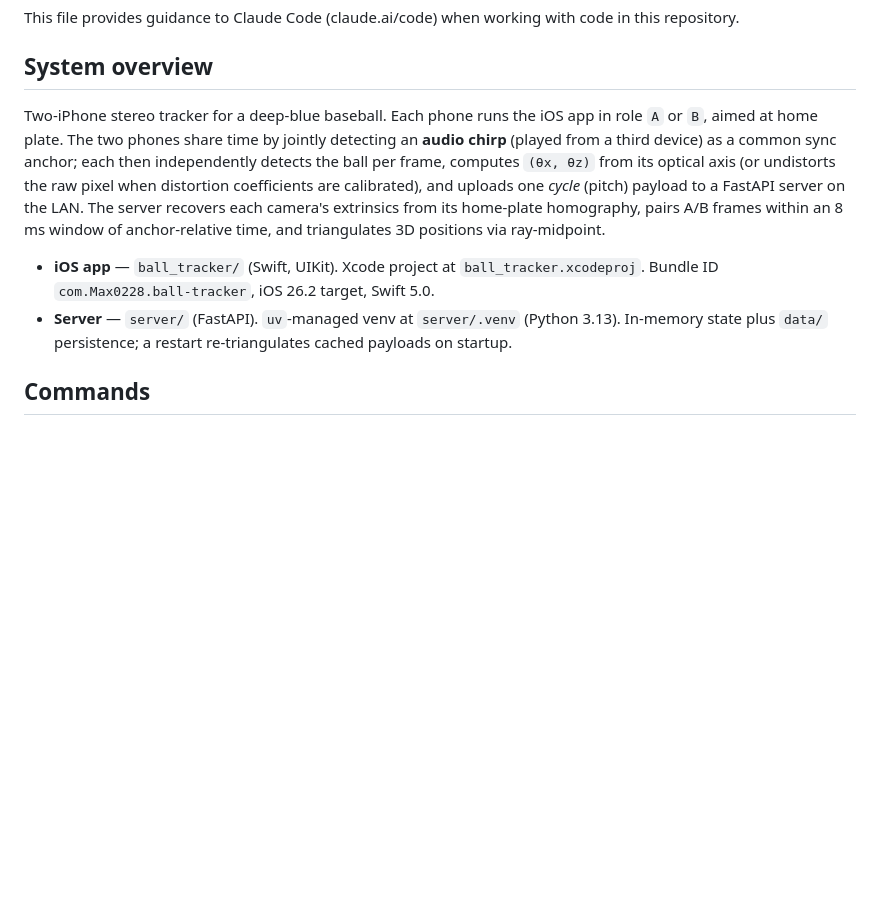
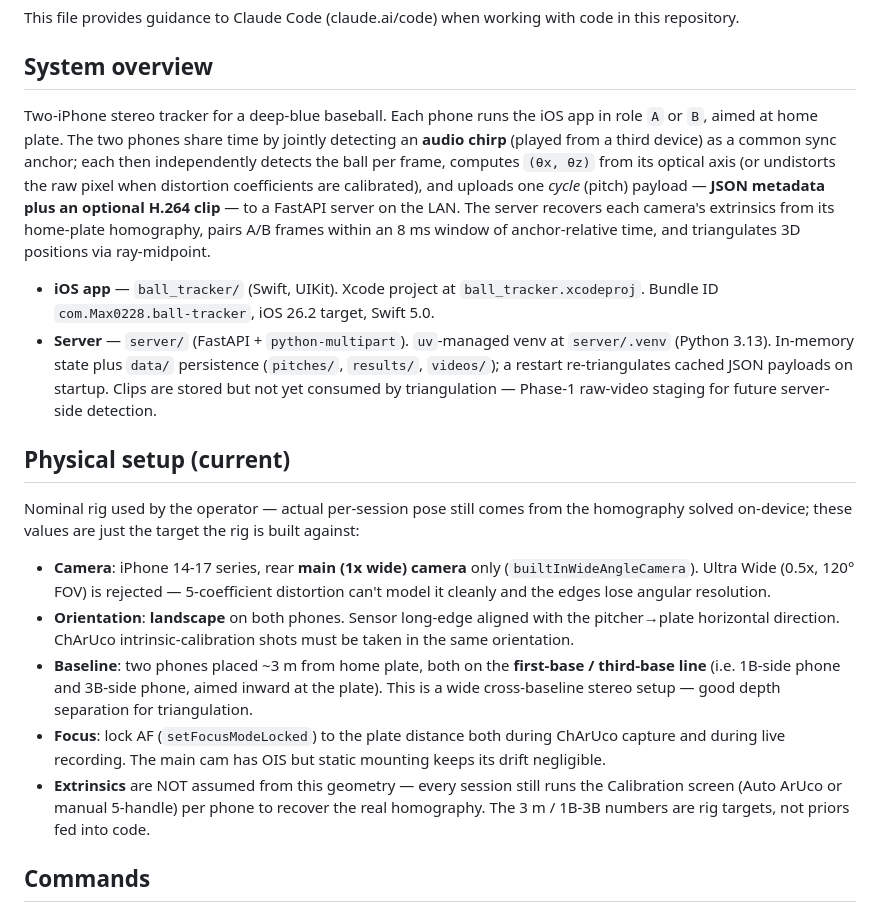
Before and after one commit to MaxChen228/ball_tracker_project, a Markdown page: CLAUDE.md, the part around one of its changes. Rendered like a GitHub page; blank space fills up the shorter version.

```diff
--- a/CLAUDE.md
+++ b/CLAUDE.md
@@ -4,10 +4,20 @@ This file provides guidance to Claude Code (claude.ai/code) when working with co
 
 ## System overview
 
-Two-iPhone stereo tracker for a deep-blue baseball. Each phone runs the iOS app in role `A` or `B`, aimed at home plate. The two phones share time by jointly detecting an **audio chirp** (played from a third device) as a common sync anchor; each then independently detects the ball per frame, computes `(θx, θz)` from its optical axis (or undistorts the raw pixel when distortion coefficients are calibrated), and uploads one *cycle* (pitch) payload to a FastAPI server on the LAN. The server recovers each camera's extrinsics from its home-plate homography, pairs A/B frames within an 8 ms window of anchor-relative time, and triangulates 3D positions via ray-midpoint.
+Two-iPhone stereo tracker for a deep-blue baseball. Each phone runs the iOS app in role `A` or `B`, aimed at home plate. The two phones share time by jointly detecting an **audio chirp** (played from a third device) as a common sync anchor; each then independently detects the ball per frame, computes `(θx, θz)` from its optical axis (or undistorts the raw pixel when distortion coefficients are calibrated), and uploads one *cycle* (pitch) payload — **JSON metadata plus an optional H.264 clip** — to a FastAPI server on the LAN. The server recovers each camera's extrinsics from its home-plate homography, pairs A/B frames within an 8 ms window of anchor-relative time, and triangulates 3D positions via ray-midpoint.
 
 - **iOS app** — `ball_tracker/` (Swift, UIKit). Xcode project at `ball_tracker.xcodeproj`. Bundle ID `com.Max0228.ball-tracker`, iOS 26.2 target, Swift 5.0.
-- **Server** — `server/` (FastAPI). `uv`-managed venv at `server/.venv` (Python 3.13). In-memory state plus `data/` persistence; a restart re-triangulates cached payloads on startup.
+- **Server** — `server/` (FastAPI + `python-multipart`). `uv`-managed venv at `server/.venv` (Python 3.13). In-memory state plus `data/` persistence (`pitches/`, `results/`, `videos/`); a restart re-triangulates cached JSON payloads on startup. Clips are stored but not yet consumed by triangulation — Phase-1 raw-video staging for future server-side detection.
+
+## Physical setup (current)
+
+Nominal rig used by the operator — actual per-session pose still comes from the homography solved on-device; these values are just the target the rig is built against:
+
+- **Camera**: iPhone 14-17 series, rear **main (1x wide) camera** only (`builtInWideAngleCamera`). Ultra Wide (0.5x, 120° FOV) is rejected — 5-coefficient distortion can't model it cleanly and the edges lose angular resolution.
+- **Orientation**: **landscape** on both phones. Sensor long-edge aligned with the pitcher→plate horizontal direction. ChArUco intrinsic-calibration shots must be taken in the same orientation.
+- **Baseline**: two phones placed ~3 m from home plate, both on the **first-base / third-base line** (i.e. 1B-side phone and 3B-side phone, aimed inward at the plate). This is a wide cross-baseline stereo setup — good depth separation for triangulation.
+- **Focus**: lock AF (`setFocusModeLocked`) to the plate distance both during ChArUco capture and during live recording. The main cam has OIS but static mounting keeps its drift negligible.
+- **Extrinsics** are NOT assumed from this geometry — every session still runs the Calibration screen (Auto ArUco or manual 5-handle) per phone to recover the real homography. The 3 m / 1B-3B numbers are rig targets, not priors fed into code.
 
 ## Commands
 
```
Also changed, not shown: other parts of CLAUDE.md (+27 -18 lines).
